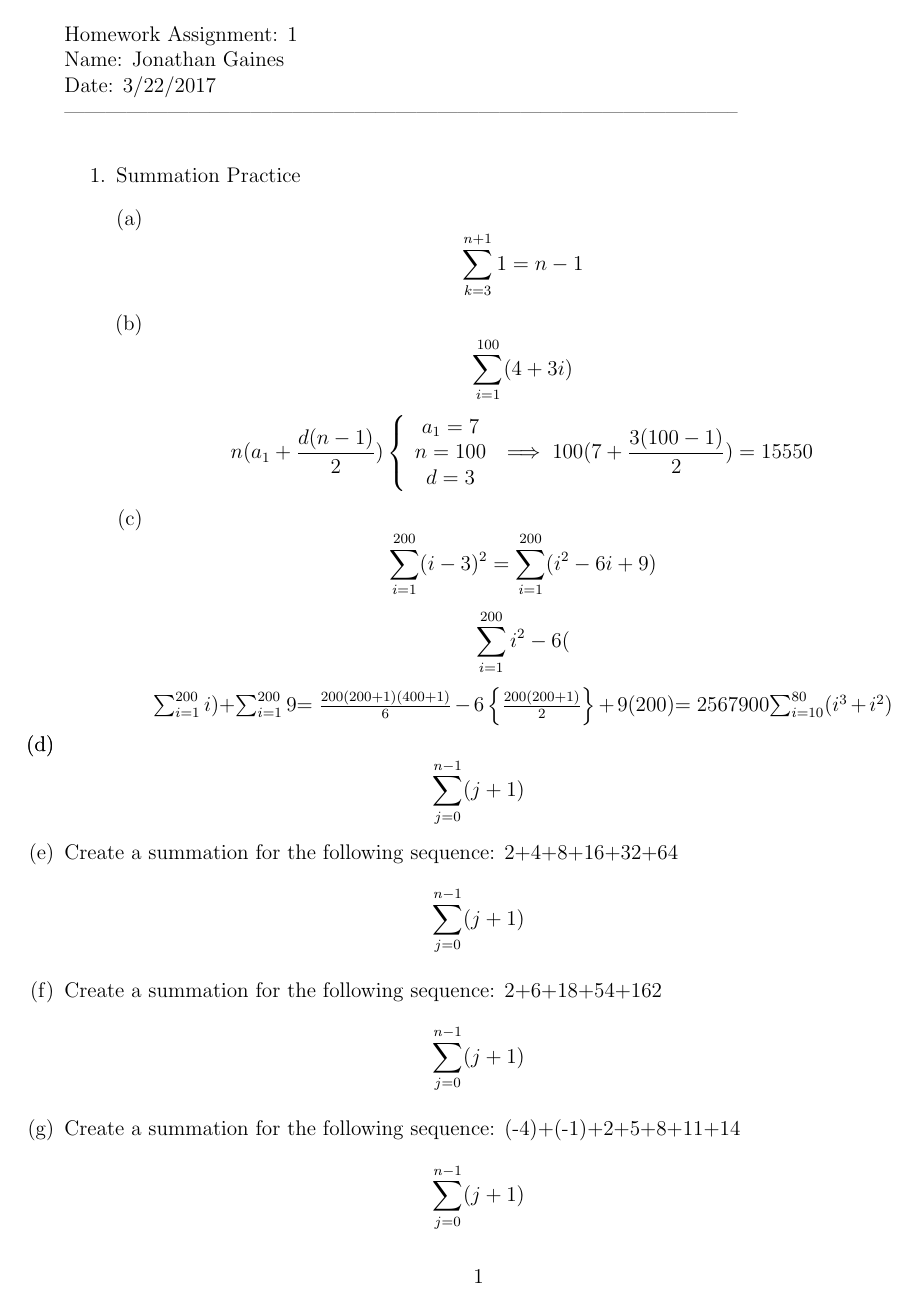
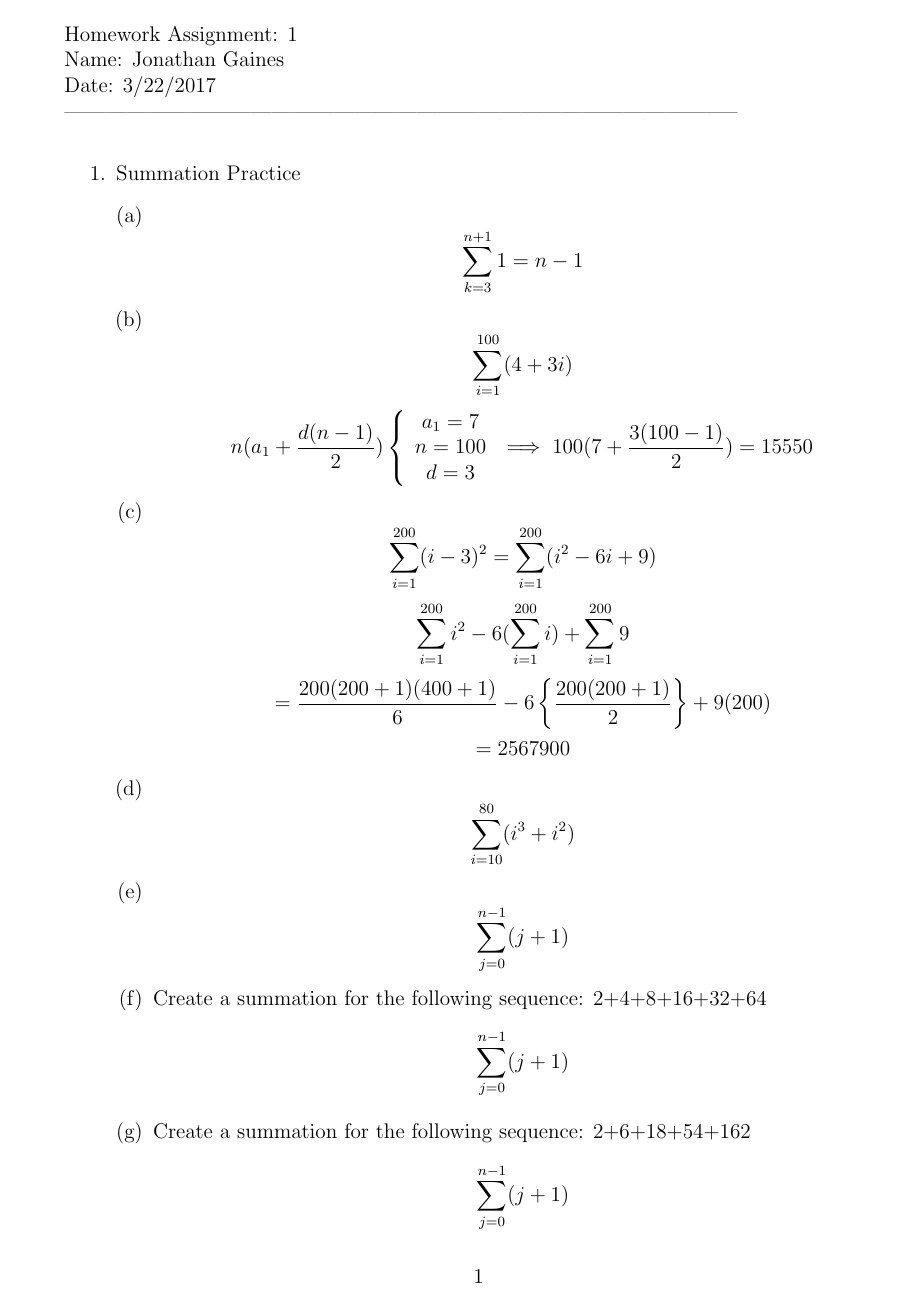
Before and after one commit to MitchGaines/CS2223, a LaTeX document (hwk1/hwk1.tex): page 1 of 2. The pictures show the PDF file hwk1/hwk1.pdf that the author committed with the source.

Commit message:
problem 3 done

```diff
--- a/hwk1/hwk1.tex
+++ b/hwk1/hwk1.tex
@@ -56,9 +56,10 @@ Date: 3/22/2017\\ --------------------------------------------------------------
 									\implies 100(7 + \frac{3(100-1)}{2}) = 15550 $$
 
 					\item $$\sum_{i=1}^{200} (i-3)^{2} = \sum_{i=1}^{200}(i^{2}-6i+9)$$
-								$$\sum_{i=1}^{200} i^{2} - 6($\sum_{i=1}^{200} i) + $\sum_{i=1}^{200} 9 $$
+								$$\sum_{i=1}^{200} i^{2} - 6(\sum_{i=1}^{200} i) + \sum_{i=1}^{200} 9 $$
 							  $$ = \frac{200(200+1)(400+1)}{6} - 6 \left\{ \frac{200(200+1)}{2} \right\} + 9(200) $$
 								$$ = 2567900 $$
+
 					\item $$\sum_{i=10}^{80} (i^{3} + i^{2})$$
 					\item $$\sum_{j=0}^{n-1} (j+1)$$
 					\item Create a summation for the following sequence: 2+4+8+16+32+64
```
Also changed, not shown: hwk1/hwk1.pdf, 2 other files.
